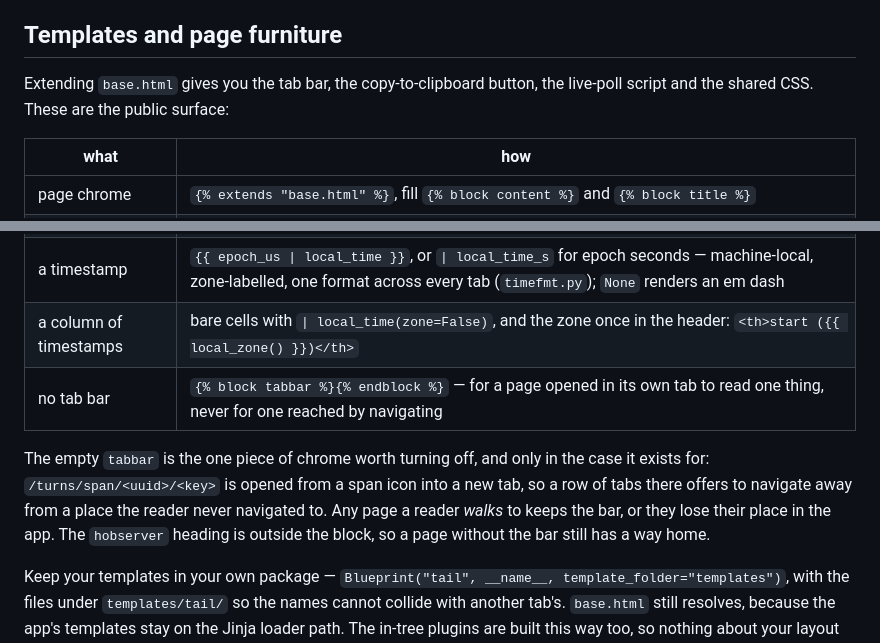
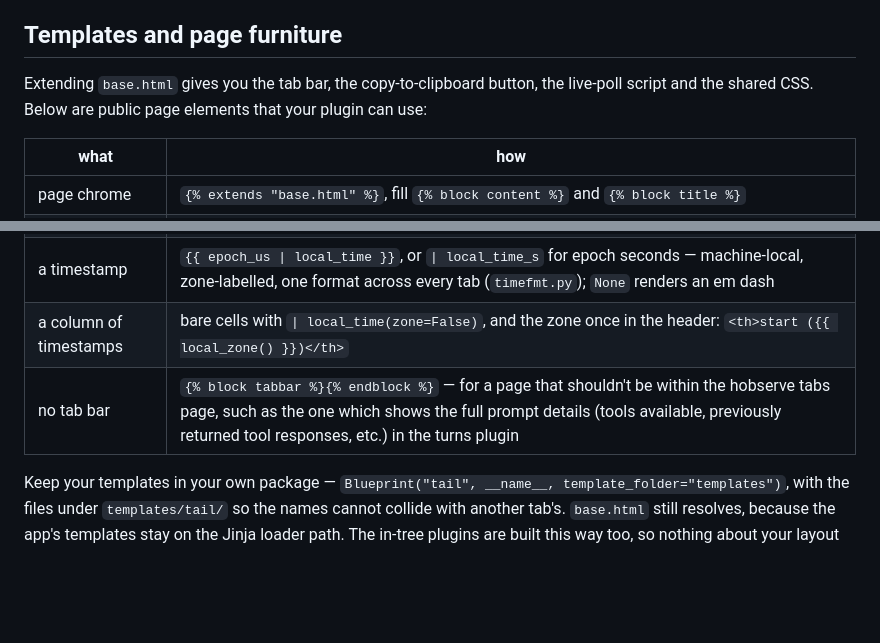
Before and after one commit to justincc/hobserver, a Markdown page: docs/extending/writing-a-plugin.md, 2 parts joined by grey strips. GitHub-like rendering; blank space fills up the shorter version.

Commit message:
simplify some parts of writing-a-plugin.md
section "Templates and page furniture"

```diff
--- a/docs/extending/writing-a-plugin.md
+++ b/docs/extending/writing-a-plugin.md
@@ -122,7 +122,8 @@ wrong. `required` decides what happens then:
 ## Templates and page furniture
 
 Extending `base.html` gives you the tab bar, the copy-to-clipboard button, the
-live-poll script and the shared CSS. These are the public surface:
+live-poll script and the shared CSS. Below are public page elements that your
+plugin can use:
 
 | what | how |
 | --- | --- |
@@ -132,14 +133,7 @@ live-poll script and the shared CSS. These are the public surface:
 | notices | `<p class="notice warn">` for a problem the reader must see |
 | a timestamp | `{{ epoch_us \| local_time }}`, or `\| local_time_s` for epoch seconds — machine-local, zone-labelled, one format across every tab (`timefmt.py`); `None` renders an em dash |
 | a column of timestamps | bare cells with `\| local_time(zone=False)`, and the zone once in the header: `<th>start ({{ local_zone() }})</th>` |
-| no tab bar | `{% block tabbar %}{% endblock %}` — for a page opened in its own tab to read one thing, never for one reached by navigating |
-
-The empty `tabbar` is the one piece of chrome worth turning off, and only in
-the case it exists for: `/turns/span/<uuid>/<key>` is opened from a span
-icon into a new tab, so a row of tabs there offers to navigate away from a
-place the reader never navigated to. Any page a reader *walks* to keeps the
-bar, or they lose their place in the app. The `hobserver` heading is
-outside the block, so a page without the bar still has a way home.
+| no tab bar | `{% block tabbar %}{% endblock %}` — for a page that shouldn't be within the hobserve tabs page, such as the one which shows the full prompt details (tools available, previously returned tool responses, etc.) in the turns plugin |
 
 Keep your templates in your own package —
 `Blueprint("tail", __name__, template_folder="templates")`, with the files
```
